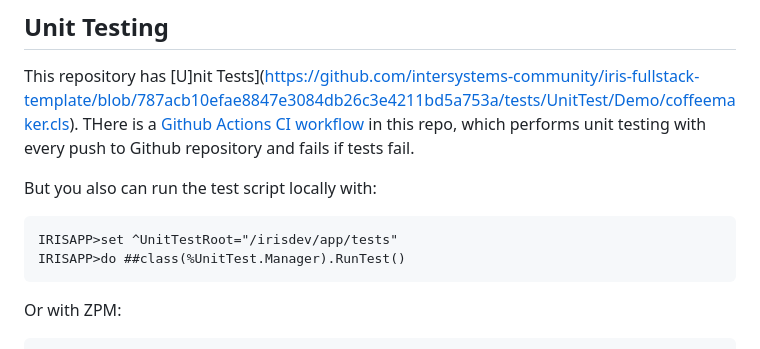
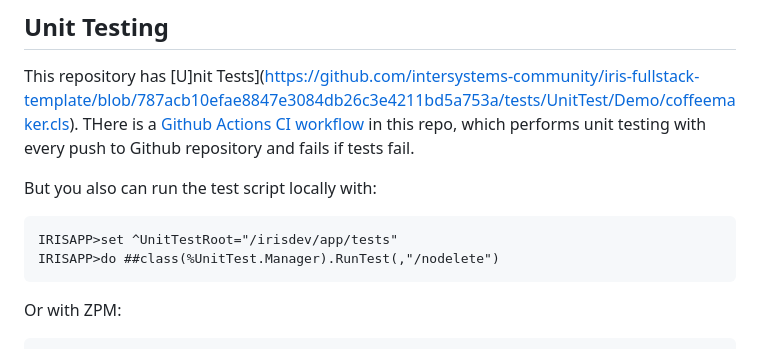
Before and after one commit to oliverwilms/iris-budget, a Markdown page: README.md, the part around the change. Drawn GitHub-style.

Commit message:
do ##class(%UnitTest.Manager).RunTest(,"/nodelete")

````diff
--- a/README.md
+++ b/README.md
@@ -53,7 +53,7 @@ THere is a [Github Actions CI workflow](https://github.com/intersystems-communit
 But you also can run the test script locally with:
 ```
 IRISAPP>set ^UnitTestRoot="/irisdev/app/tests"
-IRISAPP>do ##class(%UnitTest.Manager).RunTest()
+IRISAPP>do ##class(%UnitTest.Manager).RunTest(,"/nodelete")
 ```
 Or with ZPM:
 ```
````
